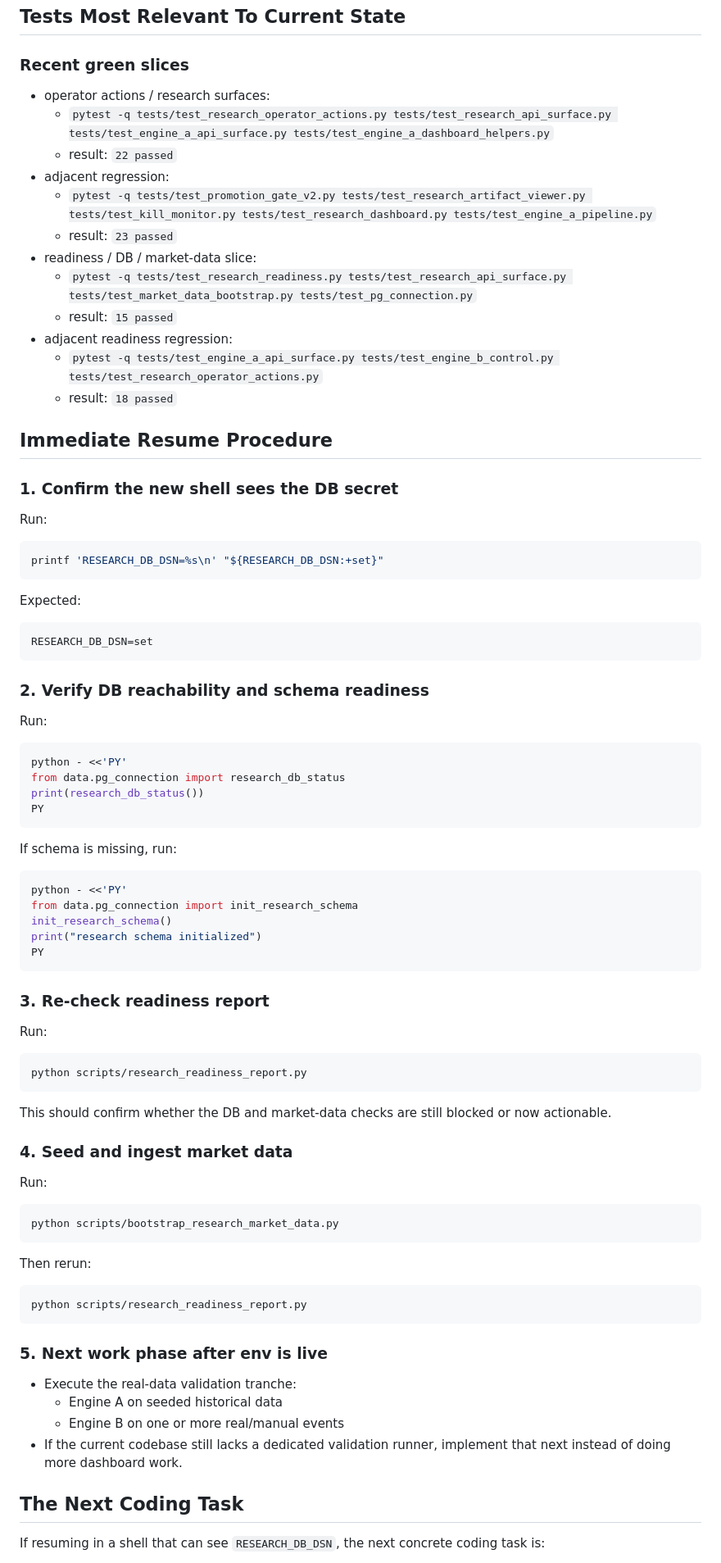
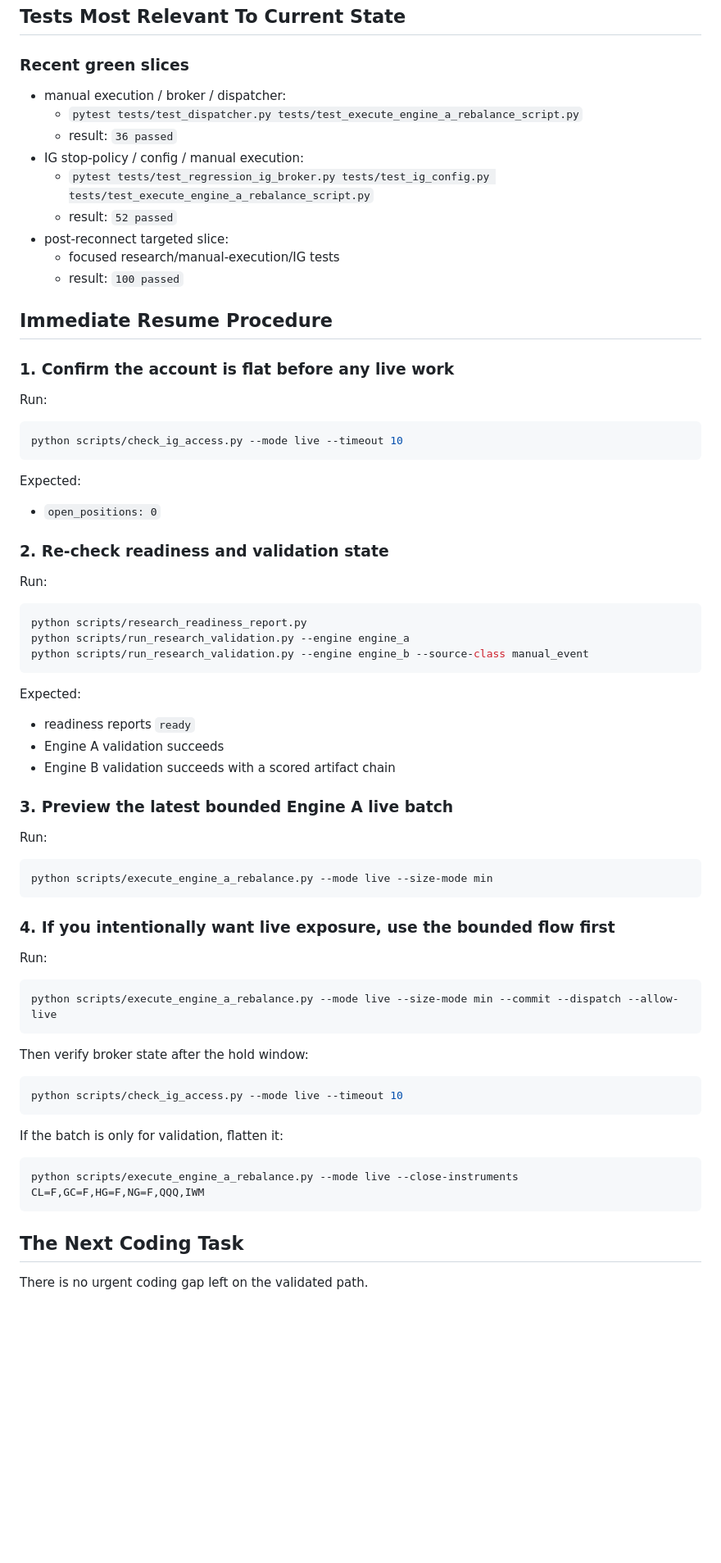
Before and after one commit to patterss1-ops/BoxRoomCapital, a Markdown page: ops/RESEARCH_RESTART_CHECKPOINT.md, the part around one of its changes. Shown at 82% size. Rendered like a GitHub page; blank space fills up the shorter version.

Commit message:
Refresh research restart checkpoint

````diff
--- a/ops/RESEARCH_RESTART_CHECKPOINT.md
+++ b/ops/RESEARCH_RESTART_CHECKPOINT.md
@@ -93,83 +105,70 @@
 ## Tests Most Relevant To Current State
 
 ### Recent green slices
-- operator actions / research surfaces:
-  - `pytest -q tests/test_research_operator_actions.py tests/test_research_api_surface.py tests/test_engine_a_api_surface.py tests/test_engine_a_dashboard_helpers.py`
-  - result: `22 passed`
-- adjacent regression:
-  - `pytest -q tests/test_promotion_gate_v2.py tests/test_research_artifact_viewer.py tests/test_kill_monitor.py tests/test_research_dashboard.py tests/test_engine_a_pipeline.py`
-  - result: `23 passed`
-- readiness / DB / market-data slice:
-  - `pytest -q tests/test_research_readiness.py tests/test_research_api_surface.py tests/test_market_data_bootstrap.py tests/test_pg_connection.py`
-  - result: `15 passed`
-- adjacent readiness regression:
-  - `pytest -q tests/test_engine_a_api_surface.py tests/test_engine_b_control.py tests/test_research_operator_actions.py`
-  - result: `18 passed`
+- manual execution / broker / dispatcher:
+  - `pytest tests/test_dispatcher.py tests/test_execute_engine_a_rebalance_script.py`
+  - result: `36 passed`
+- IG stop-policy / config / manual execution:
+  - `pytest tests/test_regression_ig_broker.py tests/test_ig_config.py tests/test_execute_engine_a_rebalance_script.py`
+  - result: `52 passed`
+- post-reconnect targeted slice:
+  - focused research/manual-execution/IG tests
+  - result: `100 passed`
 
 ## Immediate Resume Procedure
 
-### 1. Confirm the new shell sees the DB secret
+### 1. Confirm the account is flat before any live work
 Run:
 
 ```bash
-printf 'RESEARCH_DB_DSN=%s\n' "${RESEARCH_DB_DSN:+set}"
+python scripts/check_ig_access.py --mode live --timeout 10
 ```
 
 Expected:
 
-```bash
-RESEARCH_DB_DSN=set
-```
+- `open_positions: 0`
 
-### 2. Verify DB reachability and schema readiness
-Run:
-
-```bash
-python - <<'PY'
-from data.pg_connection import research_db_status
-print(research_db_status())
-PY
-```
-
-If schema is missing, run:
-
-```bash
-python - <<'PY'
-from data.pg_connection import init_research_schema
-init_research_schema()
-print("research schema initialized")
-PY
-```
-
-### 3. Re-check readiness report
+### 2. Re-check readiness and validation state
 Run:
 
 ```bash
 python scripts/research_readiness_report.py
+python scripts/run_research_validation.py --engine engine_a
+python scripts/run_research_validation.py --engine engine_b --source-class manual_event
 ```
 
-This should confirm whether the DB and market-data checks are still blocked or now actionable.
+Expected:
+- readiness reports `ready`
+- Engine A validation succeeds
+- Engine B validation succeeds with a scored artifact chain
 
-### 4. Seed and ingest market data
+### 3. Preview the latest bounded Engine A live batch
 Run:
 
 ```bash
-python scripts/bootstrap_research_market_data.py
+python scripts/execute_engine_a_rebalance.py --mode live --size-mode min
 ```
 
-Then rerun:
+### 4. If you intentionally want live exposure, use the bounded flow first
+Run:
 
 ```bash
-python scripts/research_readiness_report.py
+python scripts/execute_engine_a_rebalance.py --mode live --size-mode min --commit --dispatch --allow-live
 ```
 
-### 5. Next work phase after env is live
-- Execute the real-data validation tranche:
-  - Engine A on seeded historical data
-  - Engine B on one or more real/manual events
-- If the current codebase still lacks a dedicated validation runner, implement that next instead of doing more dashboard work.
+Then verify broker state after the hold window:
+
+```bash
+python scripts/check_ig_access.py --mode live --timeout 10
+```
+
+If the batch is only for validation, flatten it:
+
+```bash
+python scripts/execute_engine_a_rebalance.py --mode live --close-instruments CL=F,GC=F,HG=F,NG=F,QQQ,IWM
+```
 
 ## The Next Coding Task
 
-If resuming in a shell that can see `RESEARCH_DB_DSN`, the next concrete coding task is:
+There is no urgent coding gap left on the validated path.
 
````
Also changed, not shown: other parts of ops/RESEARCH_RESTART_CHECKPOINT.md (+41 -27 lines).
